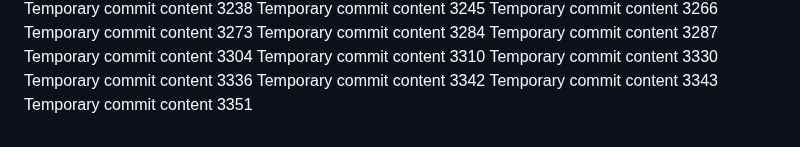
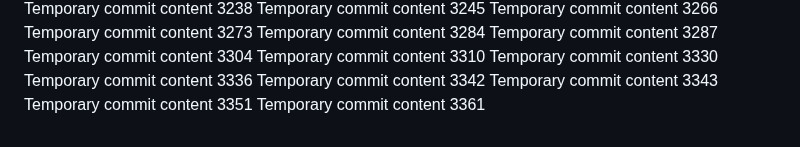
Before and after one commit to Chance27/p8105_hw1_sc5126, a Markdown page: report.md, the part around the change. Rendered like a GitHub page.

```diff
--- a/report.md
+++ b/report.md
@@ -285,3 +285,4 @@ Temporary commit content 3336
 Temporary commit content 3342
 Temporary commit content 3343
 Temporary commit content 3351
+Temporary commit content 3361
```
